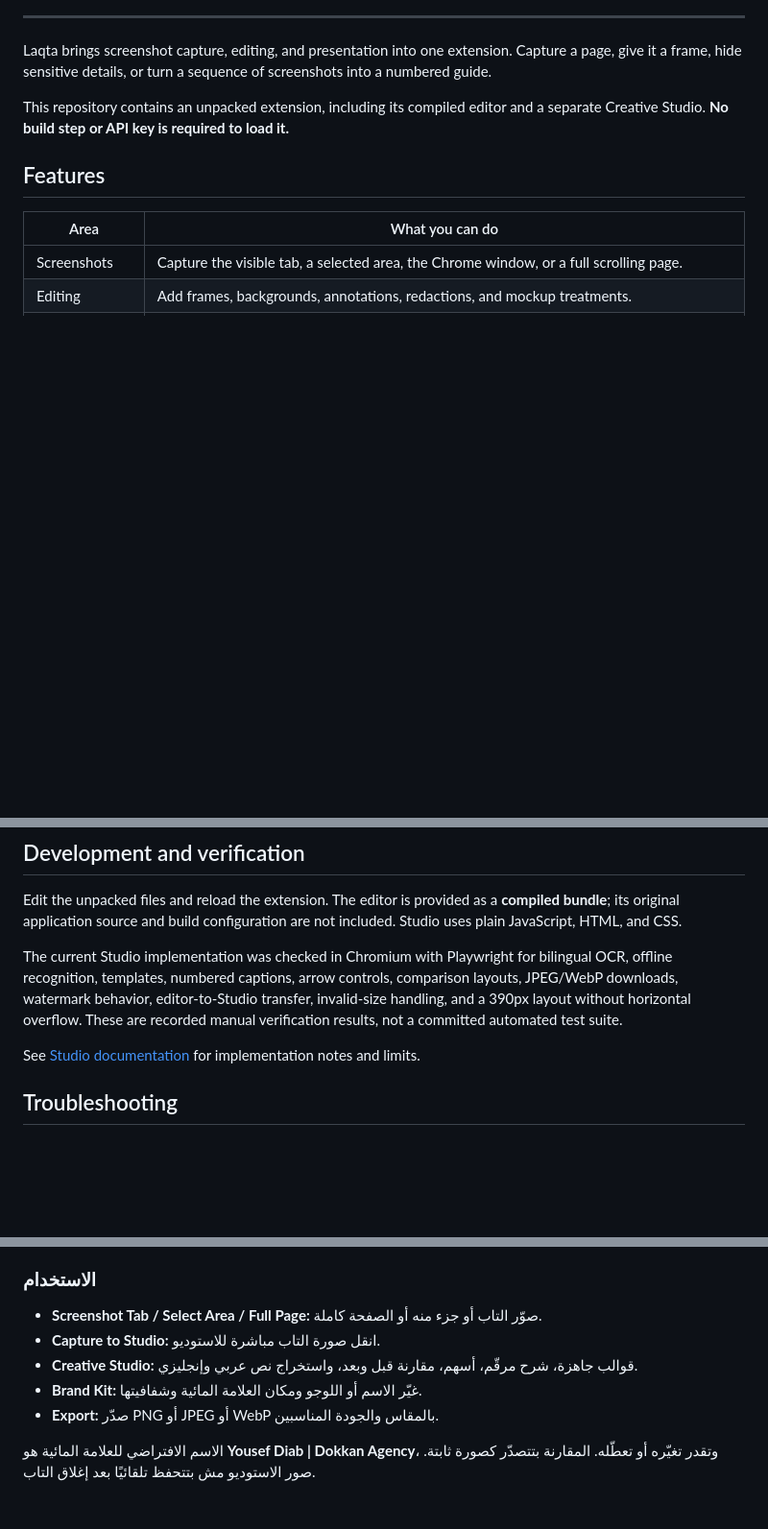
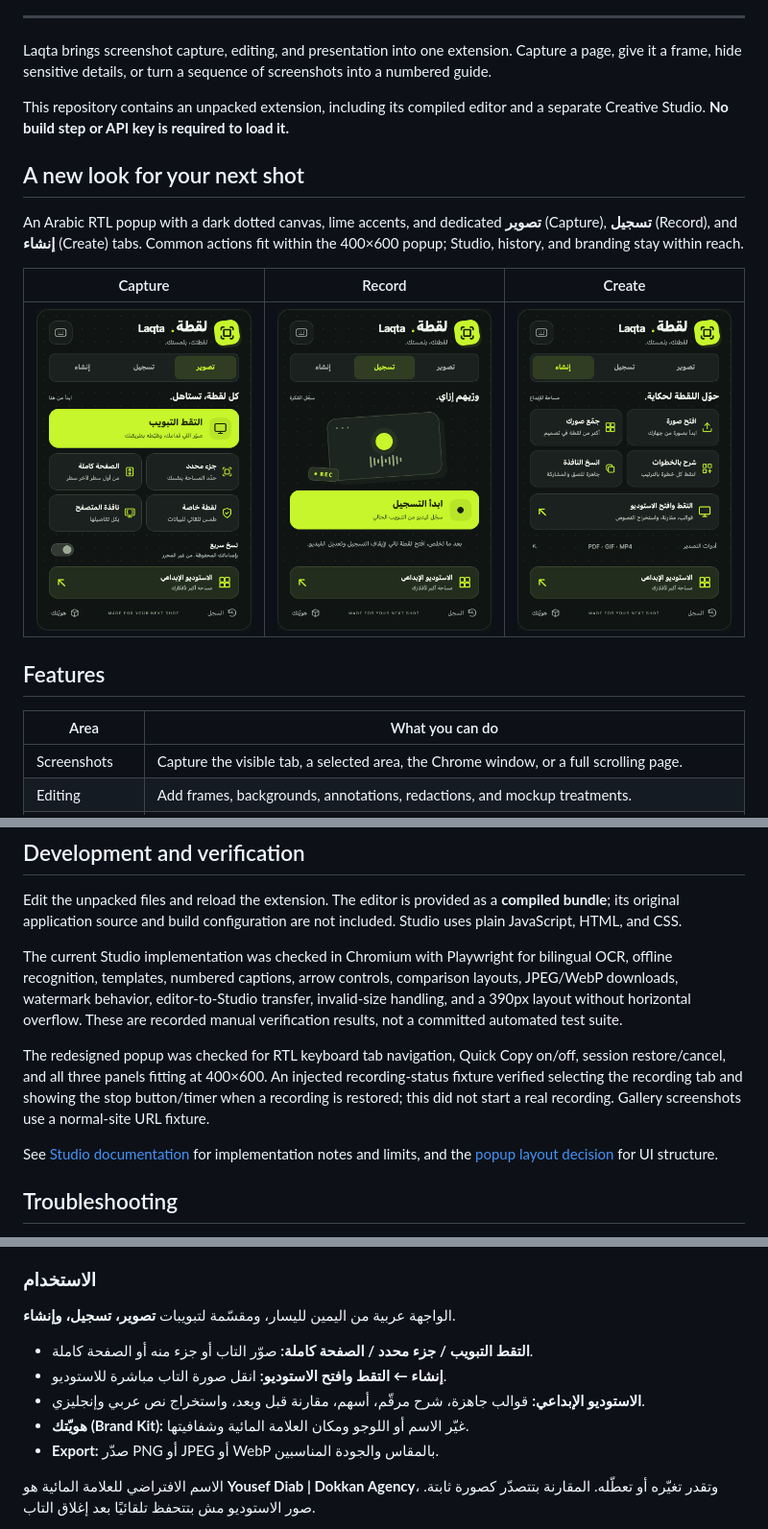
Before and after one commit to yousefdiab611/Laqta, a Markdown page: README.md, 3 parts joined by grey strips. Shown: that part at 96% size. Drawn GitHub-style; pictures changed too: docs/screenshots/popup-capture.png (added), docs/screenshots/popup-create.png (added), docs/screenshots/popup-record.png (added); blank space fills up the shorter version.

Commit message:
Redesign Laqta popup with Arabic tabs and lime theme

```diff
--- a/README.md
+++ b/README.md
@@ -20,6 +20,16 @@
 Laqta brings screenshot capture, editing, and presentation into one extension. Capture a page, give it a frame, hide sensitive details, or turn a sequence of screenshots into a numbered guide.
 
 This repository contains an unpacked extension, including its compiled editor and a separate Creative Studio. **No build step or API key is required to load it.**
+
+## A new look for your next shot
+
+An Arabic RTL popup with a dark dotted canvas, lime accents, and dedicated
+**تصوير** (Capture), **تسجيل** (Record), and **إنشاء** (Create) tabs. Common
+actions fit within the 400×600 popup; Studio, history, and branding stay within reach.
+
+| Capture | Record | Create |
+| :---: | :---: | :---: |
+| <img src="docs/screenshots/popup-capture.png" width="240" alt="Arabic capture panel with lime screenshot button" /> | <img src="docs/screenshots/popup-record.png" width="240" alt="Tab recording panel" /> | <img src="docs/screenshots/popup-create.png" width="240" alt="Creation tools and Studio entry point" /> |
 
 ## Features
 
@@ -170,7 +180,14 @@ Edit the unpacked files and reload the extension. The editor is provided as a **
 
 The current Studio implementation was checked in Chromium with Playwright for bilingual OCR, offline recognition, templates, numbered captions, arrow controls, comparison layouts, JPEG/WebP downloads, watermark behavior, editor-to-Studio transfer, invalid-size handling, and a 390px layout without horizontal overflow. These are recorded manual verification results, not a committed automated test suite.
 
-See [Studio documentation](studio/README.md) for implementation notes and limits.
+The redesigned popup was checked for RTL keyboard tab navigation, Quick Copy
+on/off, session restore/cancel, and all three panels fitting at 400×600. An
+injected recording-status fixture verified selecting the recording tab and
+showing the stop button/timer when a recording is restored; this did not start
+a real recording. Gallery screenshots use a normal-site URL fixture.
+
+See [Studio documentation](studio/README.md) for implementation notes and limits,
+and the [popup layout decision](docs/adr/0001-popup-navigation.md) for UI structure.
 
 ## Troubleshooting
 
@@ -204,10 +221,12 @@ No project-wide license is included in this repository. Bundled dependency licen
 
 ### الاستخدام
 
-- **Screenshot Tab / Select Area / Full Page:** صوّر التاب أو جزء منه أو الصفحة كاملة.
-- **Capture to Studio:** انقل صورة التاب مباشرة للاستوديو.
-- **Creative Studio:** قوالب جاهزة، شرح مرقّم، أسهم، مقارنة قبل وبعد، واستخراج نص عربي وإنجليزي.
-- **Brand Kit:** غيّر الاسم أو اللوجو ومكان العلامة المائية وشفافيتها.
+الواجهة عربية من اليمين لليسار، ومقسّمة لتبويبات **تصوير، تسجيل، وإنشاء**.
+
+- **التقط التبويب / جزء محدد / الصفحة كاملة:** صوّر التاب أو جزء منه أو الصفحة كاملة.
+- **إنشاء ← التقط وافتح الاستوديو:** انقل صورة التاب مباشرة للاستوديو.
+- **الاستوديو الإبداعي:** قوالب جاهزة، شرح مرقّم، أسهم، مقارنة قبل وبعد، واستخراج نص عربي وإنجليزي.
+- **هويّتك (Brand Kit):** غيّر الاسم أو اللوجو ومكان العلامة المائية وشفافيتها.
 - **Export:** صدّر PNG أو JPEG أو WebP بالمقاس والجودة المناسبين.
 
 الاسم الافتراضي للعلامة المائية هو **Yousef Diab | Dokkan Agency**، وتقدر تغيّره أو تعطّله. المقارنة بتتصدّر كصورة ثابتة. صور الاستوديو مش بتتحفظ تلقائيًا بعد إغلاق التاب.
```
Also changed, not shown: other parts of README.md (+3 -3 lines), docs/adr/0001-popup-navigation.md (added, +18 -0 lines), 6 other files.
